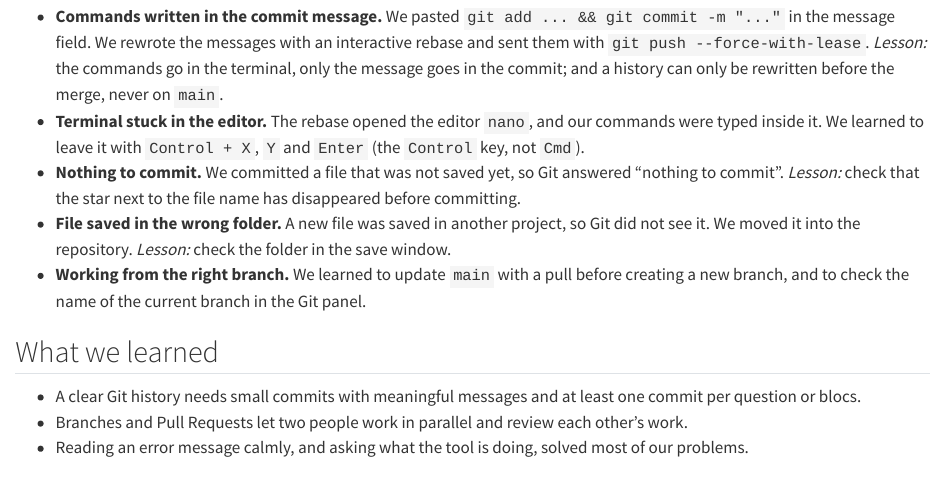
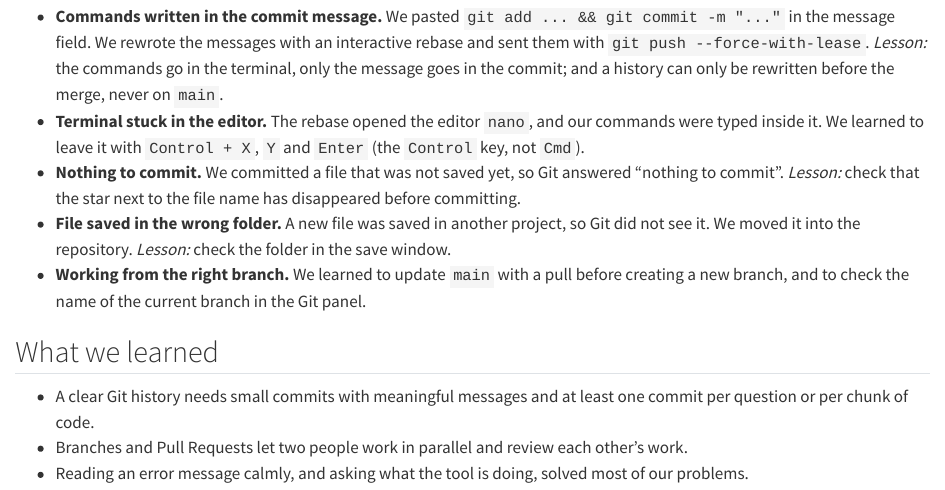
Before and after one commit to ayeshawaheed9/IEAP-Series03-Rstudio, a Quarto document (04-challenges.qmd): the page in a window 1100 px wide, from 500 px down. Rendered offline with R 4.5, knitr and Pandoc in place of Quarto, with nearby package versions.

Commit message:
Fix the end of a sentence in the lessons learned of the challenges

```diff
--- a/04-challenges.qmd
+++ b/04-challenges.qmd
@@ -18,6 +18,6 @@
 
 ## What we learned
 
-- A clear Git history needs small commits with meaningful messages and at least one commit per question or blocs.
+- A clear Git history needs small commits with meaningful messages and at least one commit per question or per chunk of code.
 - Branches and Pull Requests let two people work in parallel and review each other's work.
 - Reading an error message calmly, and asking what the tool is doing, solved most of our problems.
```
